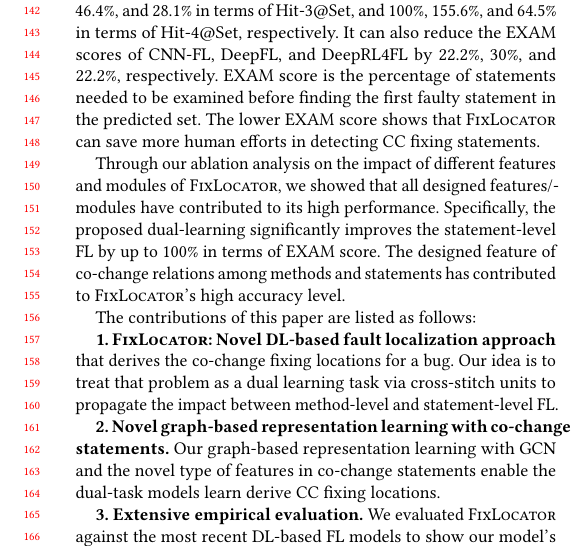
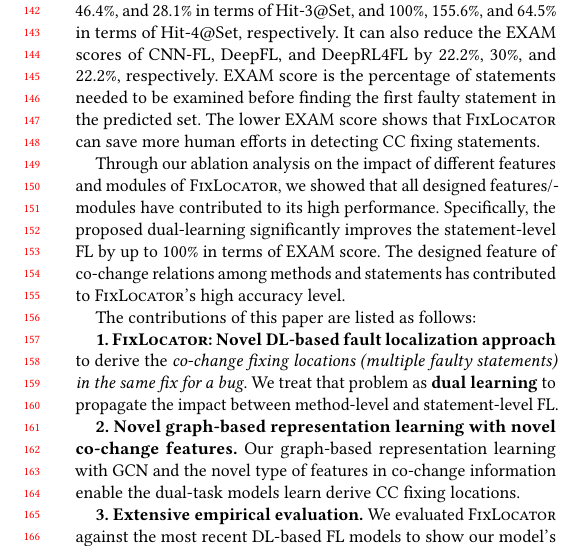
Before and after one commit to tien-n-nguyen/fixlocator, a LaTeX paper (icse22.tex, which reads sections/intro.tex): part of one column of page 2 of 12, cut so that both start at the same text. Compiled offline with pdfLaTeX.

Commit message:
updating contribution para

```diff
--- a/sections/intro.tex
+++ b/sections/intro.tex
@@ -227,18 +227,19 @@
 
 The contributions of this paper are listed as follows:
 
-{\bf 1. {\tool}: Novel DL-based fault localization approach} that
-derives the co-change fixing locations for a bug. Our idea is to treat
-that problem as a dual learning task via cross-stitch units to
-propagate the impact between method-level and statement-level~FL.
+{\bf 1. {\tool}: Novel DL-based fault localization approach} to derive
+the {\em co-change fixing locations (multiple faulty statements) in
+  the same fix for a bug}. We treat that problem as {\bf dual learning}
+to propagate the impact between method-level and
+statement-level~FL.
 
 %with the joint training of the method-level and statement-level
 %co-fixing learning models.
 
-{\bf 2. Novel graph-based representation learning with co-change
-  statements.} Our graph-based representation learning with GCN
-and the novel type of features in co-change statements enable
-the dual-task models learn derive CC fixing locations.
+{\bf 2. Novel graph-based representation learning with novel co-change
+  features.} Our graph-based representation learning with GCN and the
+novel type of features in co-change information enable the dual-task
+models learn derive CC fixing locations.
 
 {\bf 3. Extensive empirical evaluation.} We evaluated {\tool} against
 the most recent DL-based FL models to show our model's better
```
